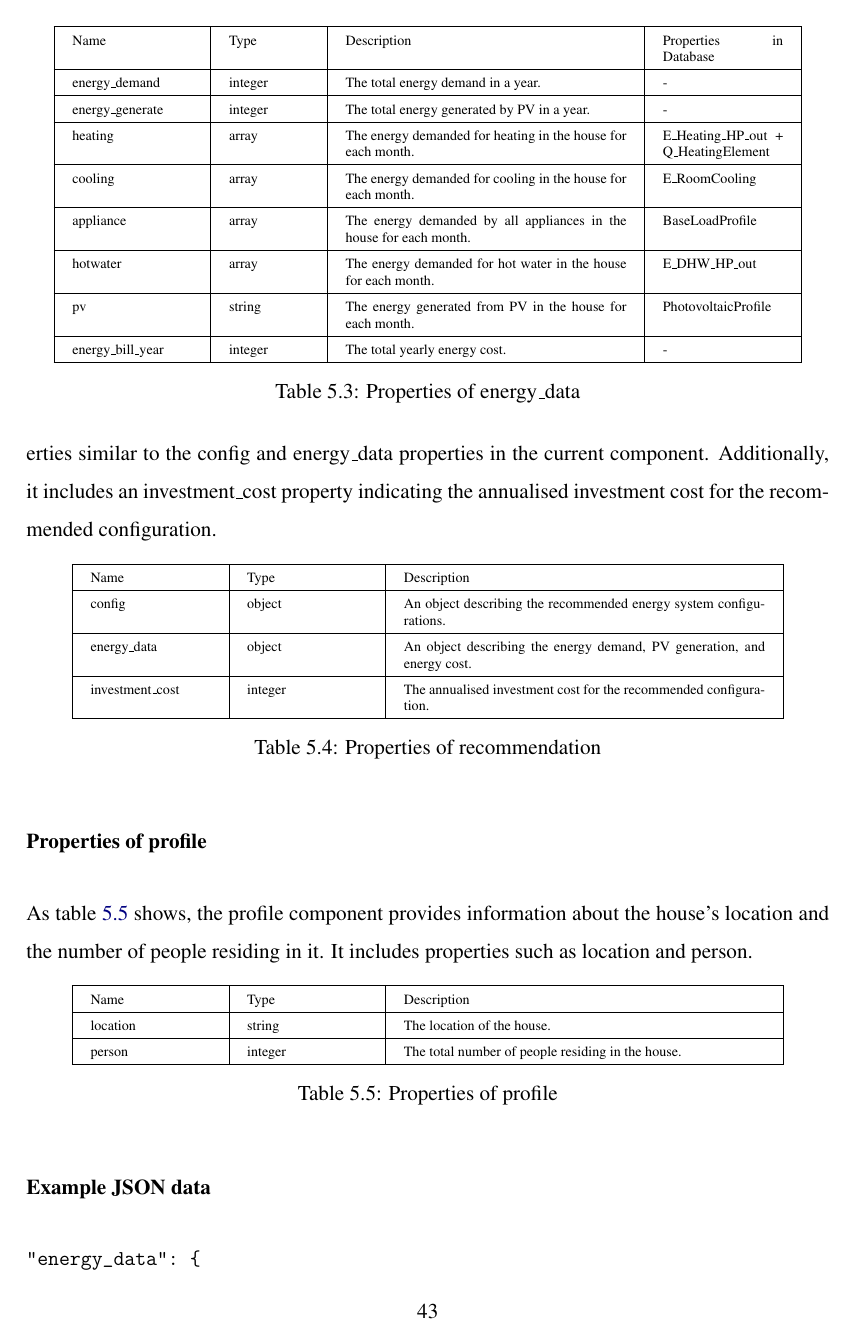
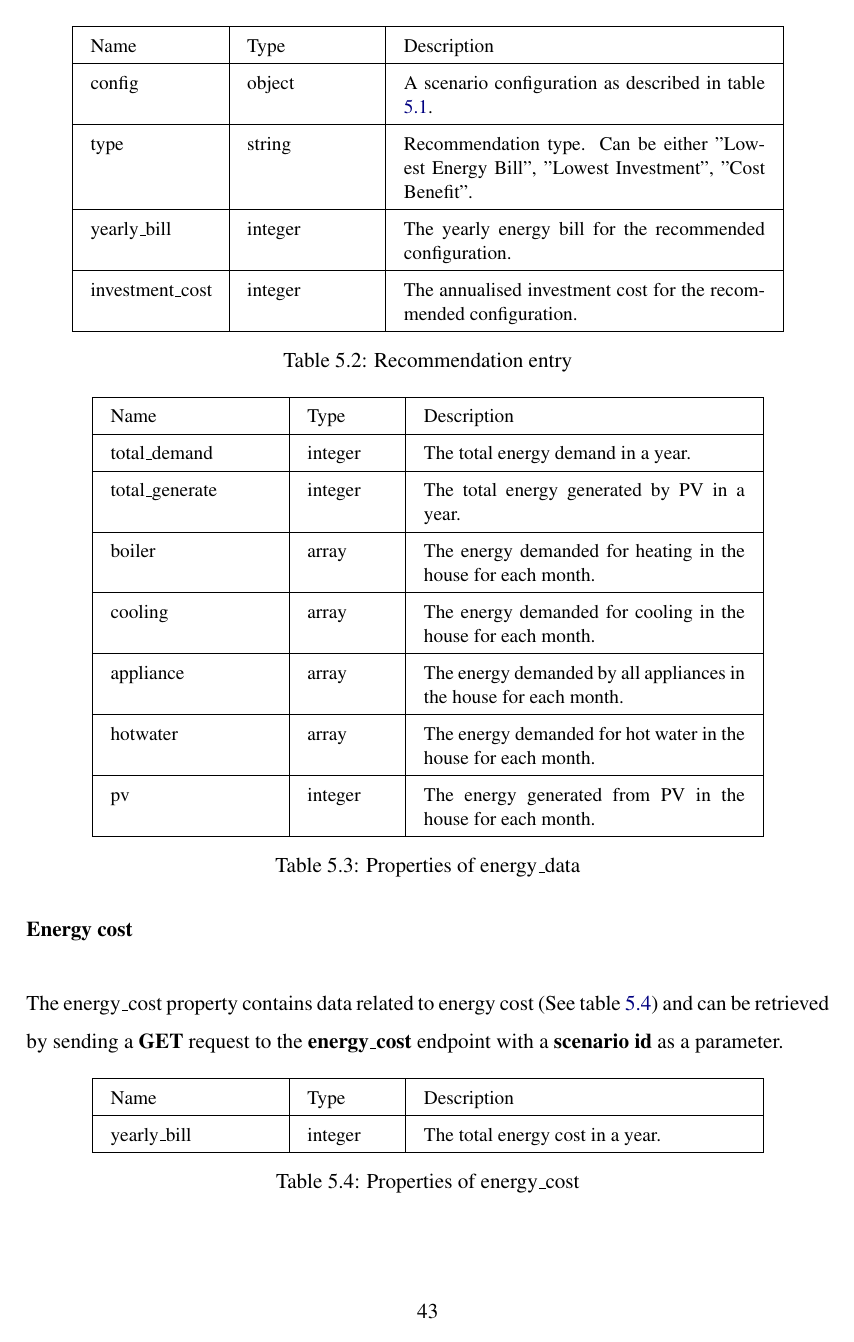
Before and after one commit to miaoyanwei/thesis, a LaTeX thesis (main.tex, which reads Chapters/05_Development.tex): page 54 of 165. Compiled offline with pdfLaTeX.

Commit message:
update development

```diff
--- a/Chapters/05_Development.tex
+++ b/Chapters/05_Development.tex
@@ -55,3 +92,4 @@ The documentation consists of four main components: config, energy\_data, recomm
 
 \begin{table}[h!]
     \centering
+    \small
@@ -85,9 +97,10 @@ The config property, as shown in table \ref{tab:properties_config}, captures the
     \hline
     Name & Type & Description \\
     \hline
-    pv\_size & integer & Determine the size of the PV system. \\
+    config & object & A scenario configuration as described in table \ref{tab:properties_config}. \\
     \hline
-    battery\_capacity & integer & Determine the capacity of the battery system. \\
+    type & string & Recommendation type. Can be either "Lowest Energy Bill", "Lowest Investment", "Cost Benefit". \\
     \hline
-    sems & boolean & Determine the state of a SEMS system. \\
+    yearly\_bill & integer & The yearly energy bill for the recommended configuration. \\
     \hline
+    investment\_cost & integer & The annualised investment cost for the recommended configuration. \\
@@ -99,4 +107,3 @@ The config property, as shown in table \ref{tab:properties_config}, captures the
     \hline
     \end{tabular}
-    \caption{Properties of config}
-    \label{tab:properties_config}
+    \caption{Recommendation entry}
@@ -111,26 +119,24 @@ See table \ref{tab:properties_energydata}.
 
 \begin{table}[h!]
     \centering
-    \scriptsize
-    \begin{tabular}{ | p{.15\textwidth} | p{.10\textwidth} | p{.35\textwidth} | p{.15\textwidth} | }
+    \small
+    \begin{tabular}{ | p{.20\textwidth} | p{.10\textwidth} | p{.40\textwidth} | }
     \hline
-    Name & Type & Description & Properties in Database \\
+    Name & Type & Description\\
     \hline
-    energy\_demand & integer & The total energy demand in a year. & - \\
+    total\_demand & integer & The total energy demand in a year.\\
     \hline
-    energy\_generate & integer & The total energy generated by PV in a year. & - \\
+    total\_generate & integer & The total energy generated by PV in a year.\\
     \hline
-    heating & array & The energy demanded for heating in the house for each month. & E\_Heating\_HP\_out + Q\_HeatingElement \\
+    boiler & array & The energy demanded for heating in the house for each month.\\
     \hline
-    cooling & array & The energy demanded for cooling in the house for each month. & E\_RoomCooling \\
+    cooling & array & The energy demanded for cooling in the house for each month.\\
     \hline
-    appliance & array & The energy demanded by all appliances in the house for each month. & BaseLoadProfile \\
+    appliance & array & The energy demanded by all appliances in the house for each month.\\
     \hline
-    hotwater & array & The energy demanded for hot water in the house for each month. & E\_DHW\_HP\_out \\
+    hotwater & array & The energy demanded for hot water in the house for each month.\\
     \hline
-    pv & string & The energy generated from PV in the house for each month. & PhotovoltaicProfile \\
-    \hline
-    energy\_bill\_year & integer & The total yearly energy cost. & - \\
+    pv & integer & The energy generated from PV in the house for each month.\\
     \hline
     \end{tabular}
     \caption{Properties of energy\_data}
@@ -138,63 +144,29 @@ See table \ref{tab:properties_energydata}.
 \end{table}
 
 
-\subsubsection{Properties of recommendation}
+\subsubsection{Energy cost}
 
-The recommendation component represents a list of recommended configurations that can improve the house's energy efficiency.
-As listed in table \ref{tab:properties_recommendation}, each recommendation includes properties similar to the config and energy\_data properties in the current component.
-Additionally, it includes an investment\_cost property indicating the annualised investment cost for the recommended configuration.
+The energy\_cost property contains data related to energy cost (See table \ref{tab:properties_energycost})
+and can be retrieved by sending a \textbf{GET} request to the \textbf{energy\_cost} endpoint with a \textbf{scenario id} as a parameter.
 
 \begin{table}[h!]
     \centering
-    \scriptsize
-    \begin{tabular}{ | p{.15\textwidth} | p{.15\textwidth} | p{.45\textwidth} | }
+    \small
+    \begin{tabular}{ | p{.20\textwidth} | p{.10\textwidth} | p{.40\textwidth} | }
     \hline
-    Name & Type & Description \\
+    Name & Type & Description\\
     \hline
-    config & object & An object describing the recommended energy system configurations. \\
-    \hline
-    energy\_data & object & An object describing the energy demand, PV generation, and energy cost. \\
-    \hline
-    investment\_cost & integer & The annualised investment cost for the recommended configuration. \\
+    yearly\_bill & integer & The total energy cost in a year.\\
     \hline
     \end{tabular}
-    \caption{Properties of recommendation}
-    \label{tab:properties_recommendation}
+    \caption{Properties of energy\_cost}
+    \label{tab:properties_energycost}
 \end{table}
 
 
-\subsubsection{Properties of profile}
+\subsection{Usage}
 
-As table \ref{tab:properties_profile} shows, the profile component provides information about the house's location and the number of people residing in it.
-It includes properties such as location and person.
+A user can interact with the API by sending HTTP requests to the endpoints described above.
+The usual workflow is as follows:
 
-\begin{table}[h!]
-    \centering
-    \scriptsize
-    \begin{tabular}{ | p{.15\textwidth} | p{.15\textwidth} | p{.45\textwidth} | }
-    \hline
-    Name & Type & Description \\
-    \hline
-    location & string & The location of the house. \\
-    \hline
-    person & integer & The total number of people residing in the house. \\
-    \hline
-    \end{tabular}
-    \caption{Properties of profile}
-    \label{tab:properties_profile}
-\end{table}
-
-
-\subsubsection{Example JSON data}
-
-\begin{verbatim}
-"energy_data": {
-    "total_generate": <int>,
-    "total_demand": <int>,
-    "boiler": <int[12]>,
-    "cooling": <int[12]>,
-    "appliance": <int[12]>,
-    "hotwater": <int[12]>,
-    "pv": <int[12]>
-},
-\end{verbatim}
+In the initial step the user sends a \textbf{POST} request to the \textbf{scenario} endpoint with a \textbf{scenario configuration} as a parameter
```
Also changed, not shown: Chapters/05_Development.tex (102 more changed lines).
